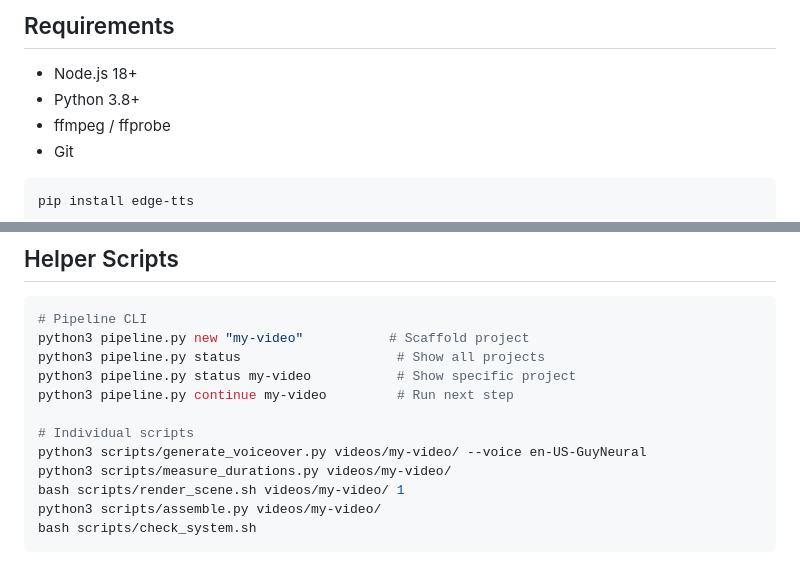
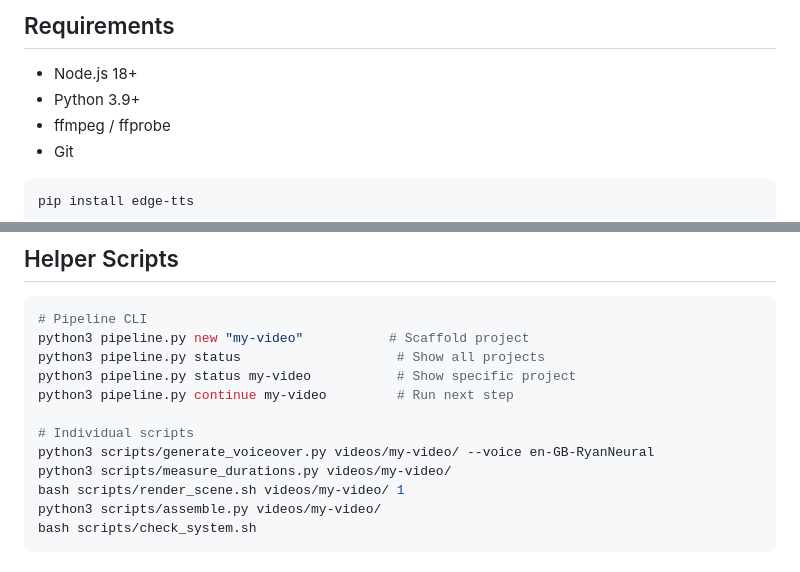
Before and after one commit to xLorenz/full-video-pipeline, a Markdown page: README.md, 2 parts joined by grey strips. Drawn GitHub-style.

Commit message:
fix: update README.md - Python 3.9+ requirement and default voice
- Python version bumped from 3.8+ to 3.9+ (matches list[dict] syntax in scripts)
- Default voice example changed to en-GB-RyanNeural (matches pipeline_config.json)

```diff
--- a/README.md
+++ b/README.md
@@ -18,7 +18,7 @@ Autonomous YouTube video production pipeline for AI agents. Takes a topic idea a
 ## Requirements
 
 - Node.js 18+
-- Python 3.8+
+- Python 3.9+
 - ffmpeg / ffprobe
 - Git
 
@@ -189,7 +189,7 @@ python3 pipeline.py status my-video           # Show specific project
 python3 pipeline.py continue my-video         # Run next step
 
 # Individual scripts
-python3 scripts/generate_voiceover.py videos/my-video/ --voice en-US-GuyNeural
+python3 scripts/generate_voiceover.py videos/my-video/ --voice en-GB-RyanNeural
 python3 scripts/measure_durations.py videos/my-video/
 bash scripts/render_scene.sh videos/my-video/ 1
 python3 scripts/assemble.py videos/my-video/
```
